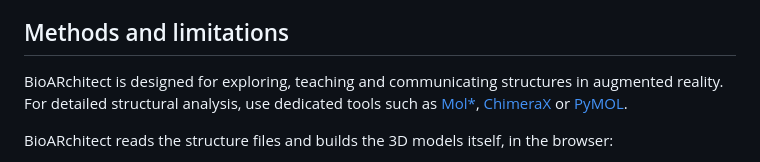
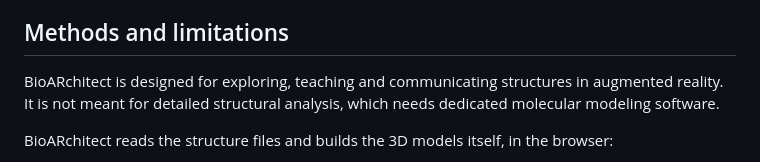
Before and after one commit to cpadillafranzotti/BioARchitect, a Markdown page: README.md, the part around the change. Drawn GitHub-style.

Commit message:
Update BioARchitect description in README
Clarified the purpose of BioARchitect regarding structural analysis.

```diff
--- a/README.md
+++ b/README.md
@@ -84,7 +84,7 @@ Besides these scientific schemes, BioARchitect has a set of **fun color schemes*
 
 ## Methods and limitations
 
-BioARchitect is designed for exploring, teaching and communicating structures in augmented reality. For detailed structural analysis, use dedicated tools such as [Mol*](https://molstar.org/), [ChimeraX](https://www.cgl.ucsf.edu/chimerax/) or [PyMOL](https://pymol.org/).
+BioARchitect is designed for exploring, teaching and communicating structures in augmented reality. It is not meant for detailed structural analysis, which needs dedicated molecular modeling software.
 
 BioARchitect reads the structure files and builds the 3D models itself, in the browser:
 
```
